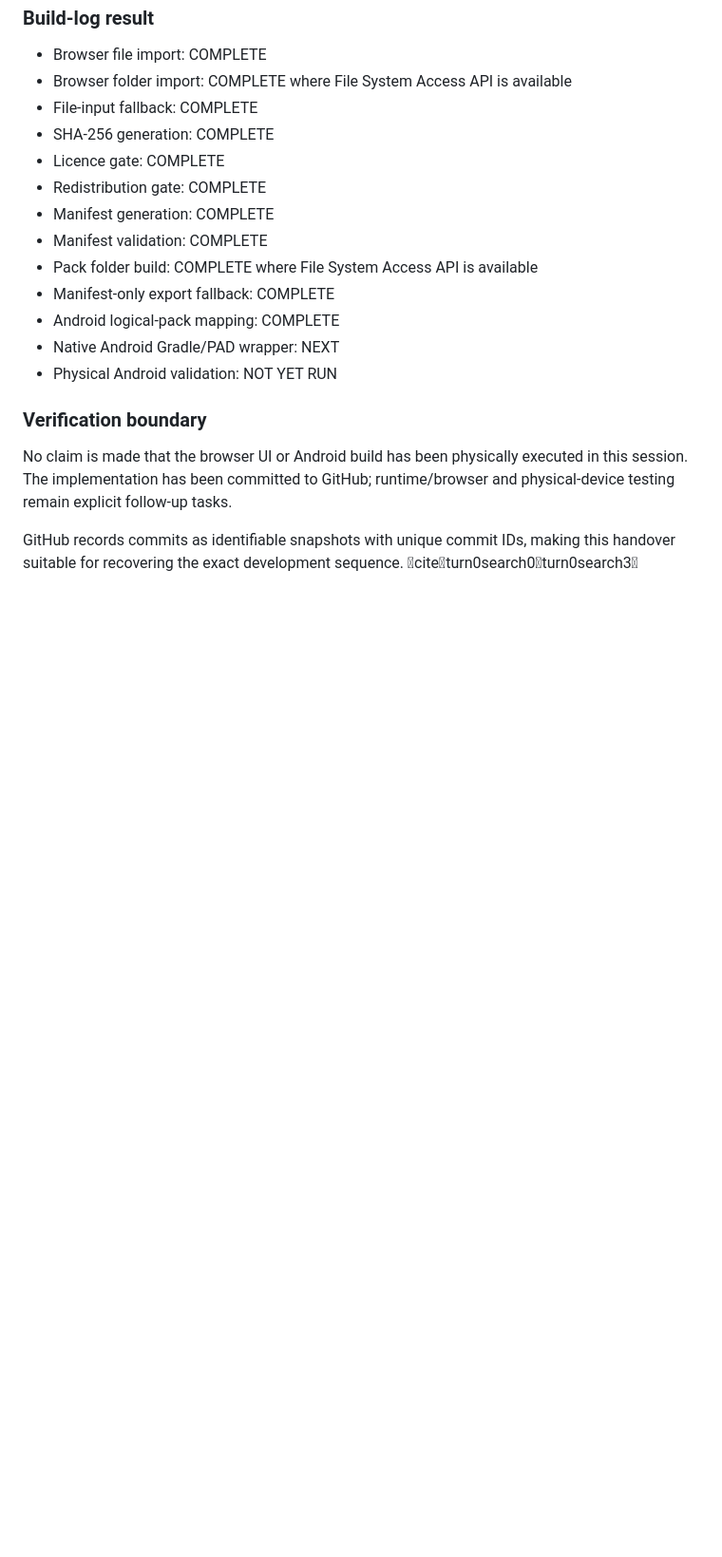
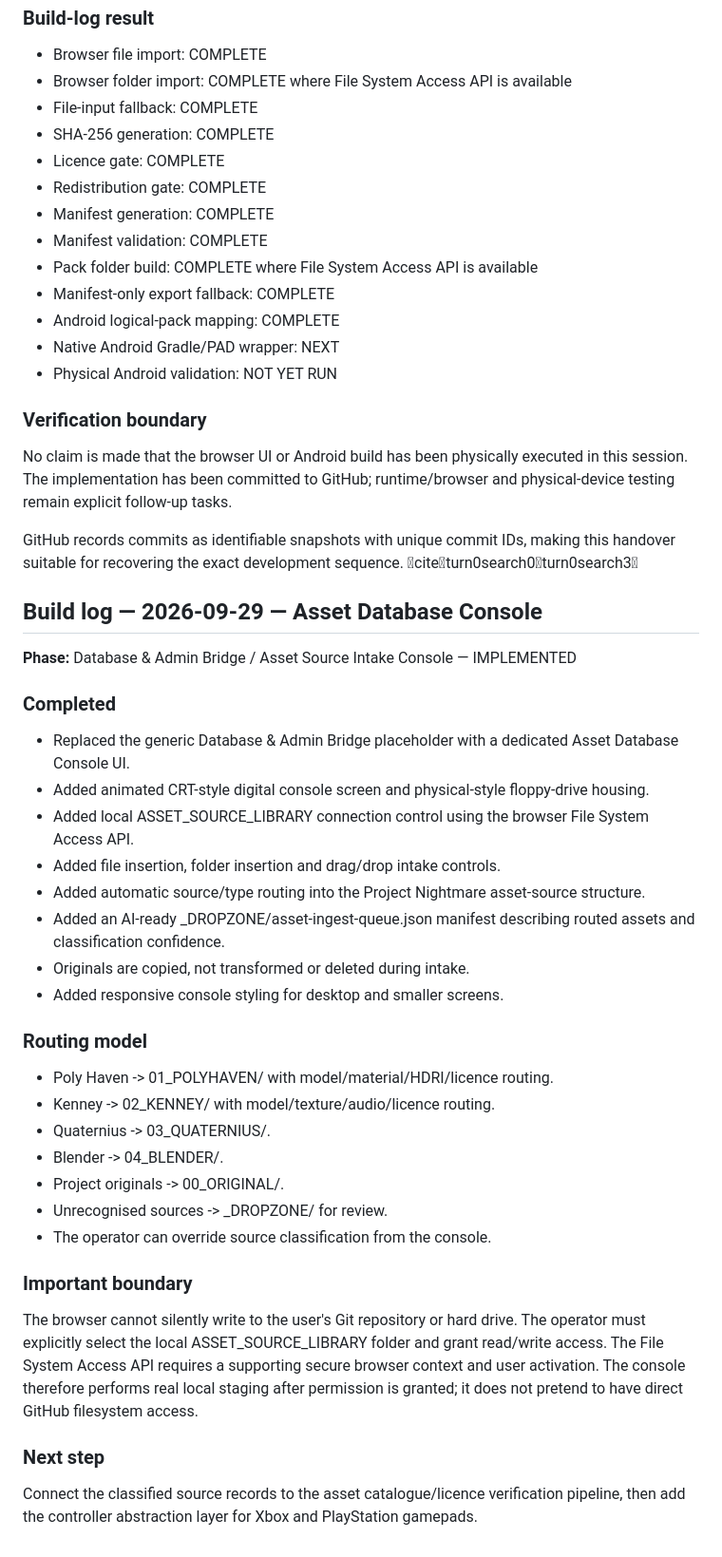
Before and after one commit to doretradinguk-cyber/project-nightmare-game-engine, a Markdown page: docs/HANDOVER.md, the part around the change. Shown at 95% size. GitHub-like rendering; blank space fills up the shorter version.

Commit message:
Update handover for asset database console

```diff
--- a/docs/HANDOVER.md
+++ b/docs/HANDOVER.md
@@ -101,3 +101,33 @@ At the end of every substantial build phase update this file with phase/status,
 No claim is made that the browser UI or Android build has been physically executed in this session. The implementation has been committed to GitHub; runtime/browser and physical-device testing remain explicit follow-up tasks.
 
 GitHub records commits as identifiable snapshots with unique commit IDs, making this handover suitable for recovering the exact development sequence. citeturn0search0turn0search3
+
+
+## Build log — 2026-09-29 — Asset Database Console
+
+**Phase:** Database & Admin Bridge / Asset Source Intake Console — IMPLEMENTED
+
+### Completed
+- Replaced the generic Database & Admin Bridge placeholder with a dedicated Asset Database Console UI.
+- Added animated CRT-style digital console screen and physical-style floppy-drive housing.
+- Added local ASSET_SOURCE_LIBRARY connection control using the browser File System Access API.
+- Added file insertion, folder insertion and drag/drop intake controls.
+- Added automatic source/type routing into the Project Nightmare asset-source structure.
+- Added an AI-ready _DROPZONE/asset-ingest-queue.json manifest describing routed assets and classification confidence.
+- Originals are copied, not transformed or deleted during intake.
+- Added responsive console styling for desktop and smaller screens.
+
+### Routing model
+- Poly Haven -> 01_POLYHAVEN/ with model/material/HDRI/licence routing.
+- Kenney -> 02_KENNEY/ with model/texture/audio/licence routing.
+- Quaternius -> 03_QUATERNIUS/.
+- Blender -> 04_BLENDER/.
+- Project originals -> 00_ORIGINAL/.
+- Unrecognised sources -> _DROPZONE/ for review.
+- The operator can override source classification from the console.
+
+### Important boundary
+The browser cannot silently write to the user's Git repository or hard drive. The operator must explicitly select the local ASSET_SOURCE_LIBRARY folder and grant read/write access. The File System Access API requires a supporting secure browser context and user activation. The console therefore performs real local staging after permission is granted; it does not pretend to have direct GitHub filesystem access.
+
+### Next step
+Connect the classified source records to the asset catalogue/licence verification pipeline, then add the controller abstraction layer for Xbox and PlayStation gamepads.
```
